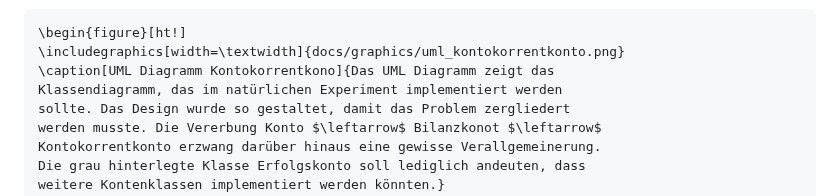
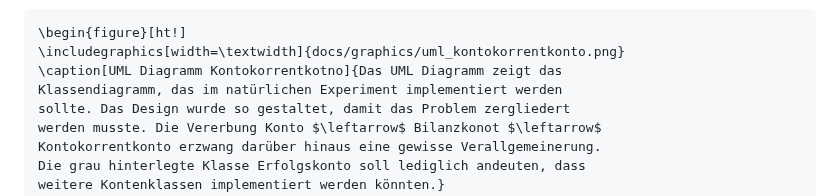
Before and after one commit to Jacques-Mock-Schindler/impactofct, a Markdown page: docs/sections/methode.md, the part around the change. Rendered like a GitHub page.

Commit message:
Erfasse Korrektur im Abildungsverzeichnis

````diff
--- a/docs/sections/methode.md
+++ b/docs/sections/methode.md
@@ -131,7 +131,7 @@ werden.
 ```{=latex}
 \begin{figure}[ht!]
 \includegraphics[width=\textwidth]{docs/graphics/uml_kontokorrentkonto.png}
-\caption[UML Diagramm Kontokorrentkono]{Das UML Diagramm zeigt das
+\caption[UML Diagramm Kontokorrentkotno]{Das UML Diagramm zeigt das
 Klassendiagramm, das im natürlichen Experiment implementiert werden
 sollte. Das Design wurde so gestaltet, damit das Problem zergliedert
 werden musste. Die Vererbung Konto $\leftarrow$ Bilanzkonot $\leftarrow$
````
